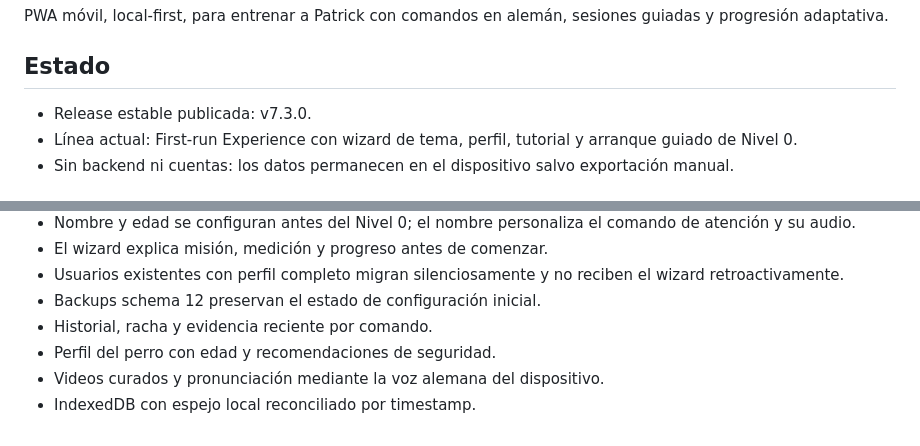
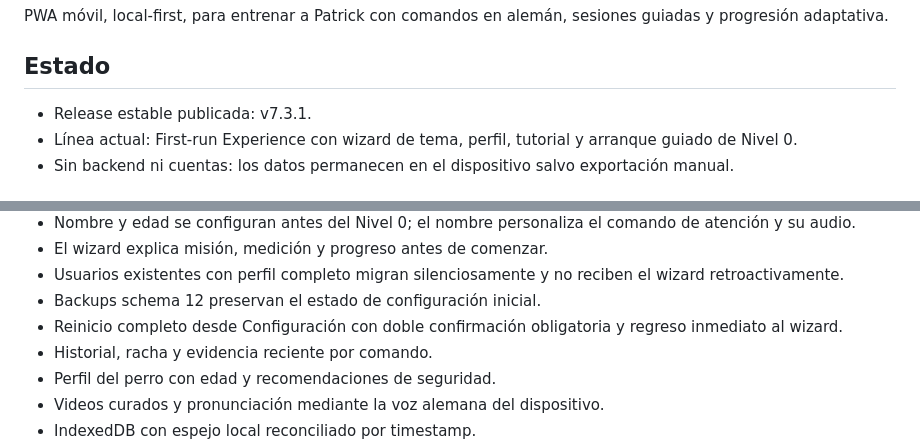
Before and after one commit to Dtopika/patrick-training, a Markdown page: README.md, 2 parts joined by grey strips. Drawn GitHub-style.

Commit message:
docs: describe double-confirmed data reset

```diff
--- a/README.md
+++ b/README.md
@@ -3,7 +3,7 @@
 PWA móvil, local-first, para entrenar a Patrick con comandos en alemán, sesiones guiadas y progresión adaptativa.
 
 ## Estado
-- Release estable publicada: v7.3.0.
+- Release estable publicada: v7.3.1.
 - Línea actual: First-run Experience con wizard de tema, perfil, tutorial y arranque guiado de Nivel 0.
 - Sin backend ni cuentas: los datos permanecen en el dispositivo salvo exportación manual.
 
@@ -49,6 +49,7 @@ PWA móvil, local-first, para entrenar a Patrick con comandos en alemán, sesion
 - El wizard explica misión, medición y progreso antes de comenzar.
 - Usuarios existentes con perfil completo migran silenciosamente y no reciben el wizard retroactivamente.
 - Backups schema 12 preservan el estado de configuración inicial.
+- Reinicio completo desde Configuración con doble confirmación obligatoria y regreso inmediato al wizard.
 - Historial, racha y evidencia reciente por comando.
 - Perfil del perro con edad y recomendaciones de seguridad.
 - Videos curados y pronunciación mediante la voz alemana del dispositivo.
```
